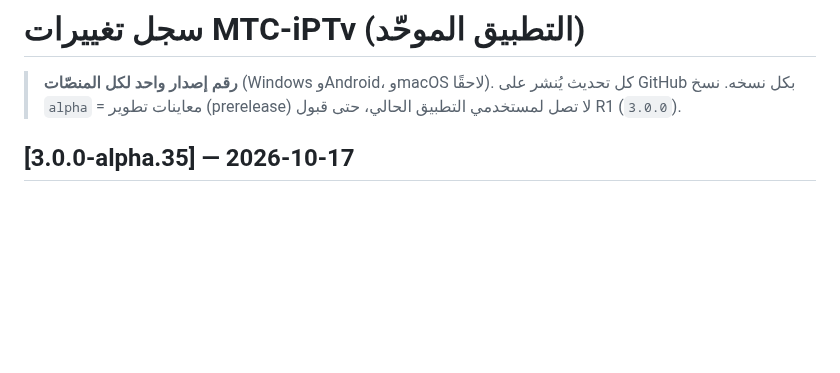
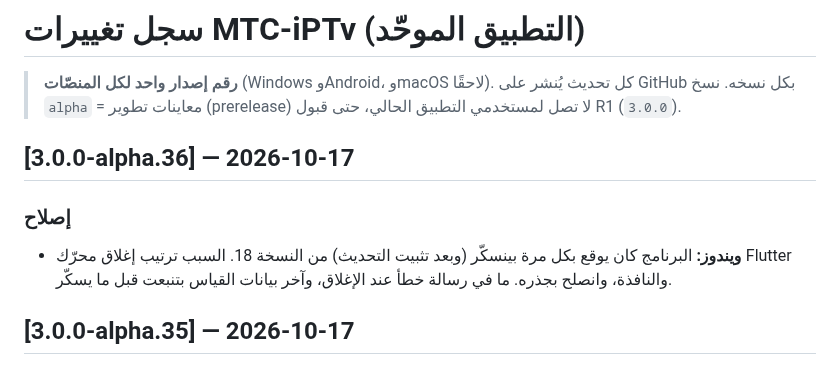
Before and after one commit to AneesAdwan/MTC-iPTv, a Markdown page: mtc_iptv/CHANGELOG.md, the part around the change. GitHub-like rendering; blank space fills up the shorter version.

Commit message:
mtc_iptv: alpha.36 notes (exit crash fix)
Co-Authored-By: Claude <noreply@anthropic.com>

```diff
--- a/mtc_iptv/CHANGELOG.md
+++ b/mtc_iptv/CHANGELOG.md
@@ -2,6 +2,11 @@
 
 > **رقم إصدار واحد لكل المنصّات** (Windows وAndroid، وmacOS لاحقًا). كل تحديث يُنشر على GitHub بكل نسخه.
 > نسخ `alpha` = معاينات تطوير (prerelease) لا تصل لمستخدمي التطبيق الحالي، حتى قبول R1 (`3.0.0`).
+
+## [3.0.0-alpha.36] — 2026-10-17
+
+### إصلاح
+- **ويندوز:** البرنامج كان يوقع بكل مرة بينسكّر (وبعد تثبيت التحديث) من النسخة 18. السبب ترتيب إغلاق محرّك Flutter والنافذة، وانصلح بجذره. ما في رسالة خطأ عند الإغلاق، وآخر بيانات القياس بتنبعت قبل ما يسكّر.
 
 ## [3.0.0-alpha.35] — 2026-10-17
 
```
Also changed, not shown: 1 other file.
